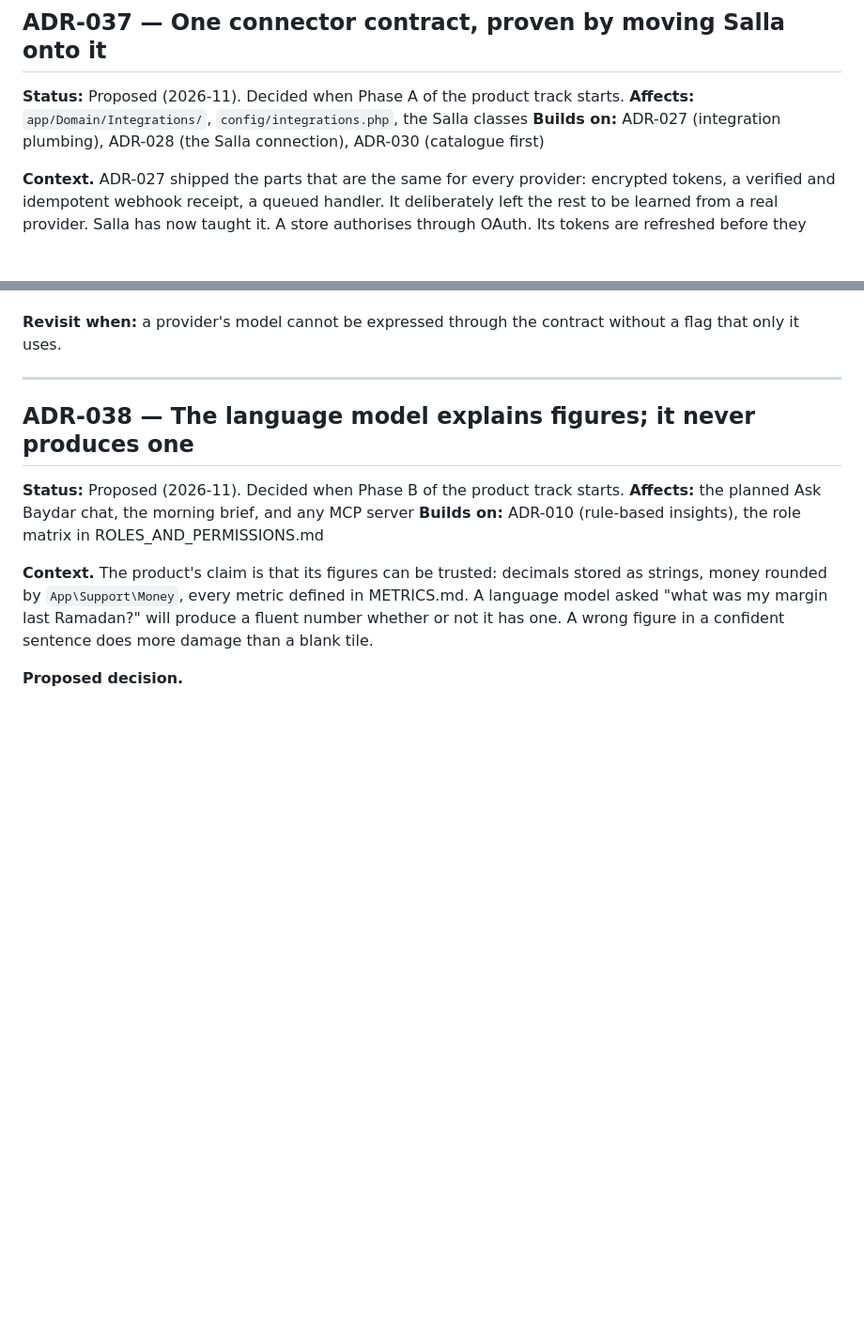
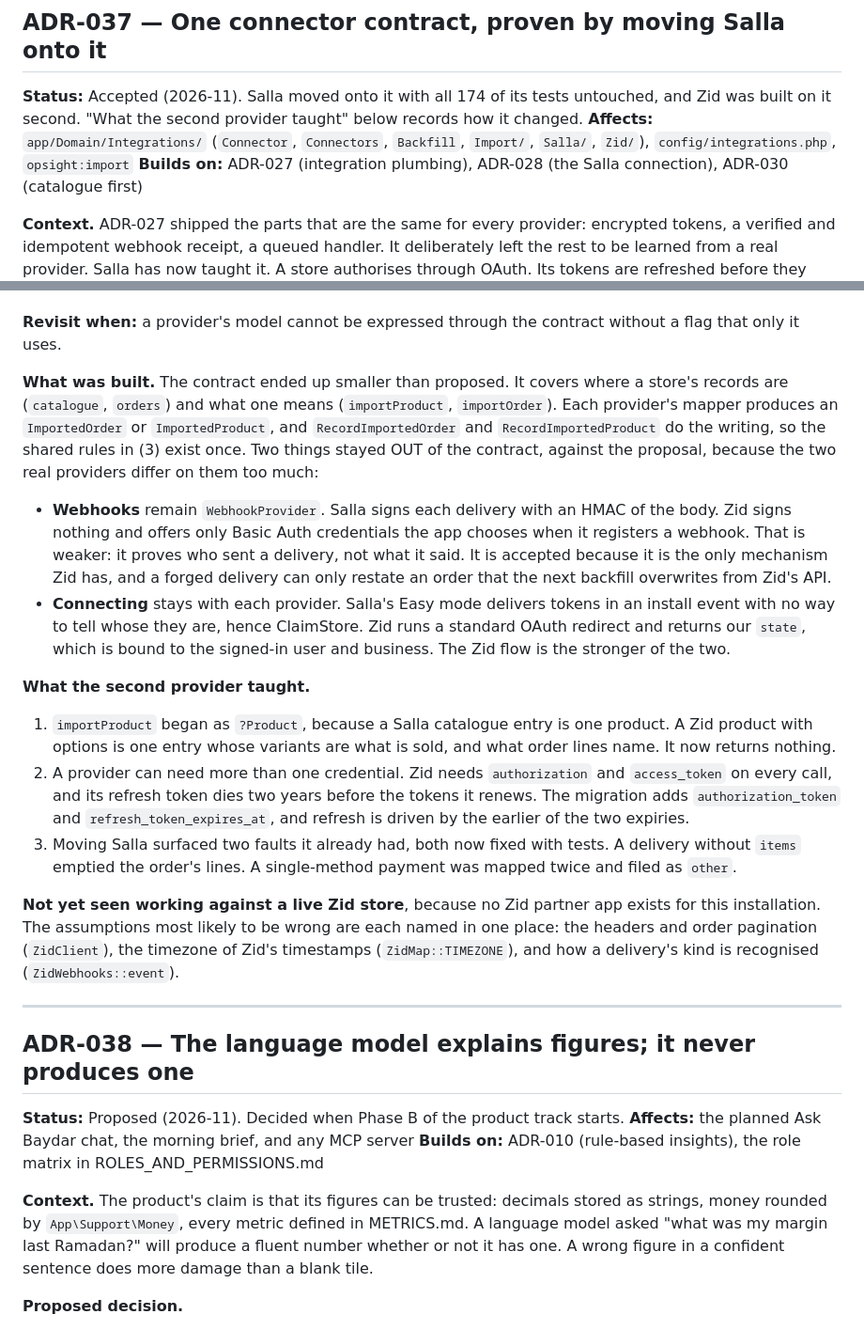
Before and after one commit to ahmedalhawajri89/opsight, a Markdown page: docs/architecture/DECISIONS.md, 2 parts joined by grey strips. Shown at 94% size. Rendered like a GitHub page; blank space fills up the shorter version.

```diff
--- a/docs/architecture/DECISIONS.md
+++ b/docs/architecture/DECISIONS.md
@@ -1890,8 +1890,10 @@ the next `playwright test` run puts it back.
 
 ## ADR-037 — One connector contract, proven by moving Salla onto it
 
-**Status:** Proposed (2026-11). Decided when Phase A of the product track starts.
-**Affects:** `app/Domain/Integrations/`, `config/integrations.php`, the Salla classes
+**Status:** Accepted (2026-11). Salla moved onto it with all 174 of its tests untouched, and Zid
+was built on it second. "What the second provider taught" below records how it changed.
+**Affects:** `app/Domain/Integrations/` (`Connector`, `Connectors`, `Backfill`, `Import/`,
+`Salla/`, `Zid/`), `config/integrations.php`, `opsight:import`
 **Builds on:** ADR-027 (integration plumbing), ADR-028 (the Salla connection), ADR-030
 (catalogue first)
 
@@ -1923,6 +1925,40 @@ unified API for everything: it does not cover the regional platforms this produc
 
 **Revisit when:** a provider's model cannot be expressed through the contract without a flag
 that only it uses.
+
+**What was built.** The contract ended up smaller than proposed. It covers where a store's records are
+(`catalogue`, `orders`) and what one means (`importProduct`, `importOrder`). Each provider's
+mapper produces an `ImportedOrder` or `ImportedProduct`, and `RecordImportedOrder` and
+`RecordImportedProduct` do the writing, so the shared rules in (3) exist once. Two things stayed
+OUT of the contract, against the proposal, because the two real providers differ on them too much:
+
+- **Webhooks** remain `WebhookProvider`. Salla signs each delivery with an HMAC of the body. Zid signs
+  nothing and offers only Basic Auth credentials the app chooses when it registers a webhook.
+  That is weaker: it proves who sent a delivery, not what it said. It is accepted because it is the
+  only mechanism Zid has, and a forged delivery can only restate an order that the next backfill
+  overwrites from Zid's API.
+- **Connecting** stays with each provider. Salla's Easy mode delivers tokens in an install event
+  with no way to tell whose they are, hence ClaimStore. Zid runs a standard OAuth redirect and
+  returns our `state`, which is bound to the signed-in user and business. The Zid flow is the
+  stronger of the two.
+
+**What the second provider taught.**
+
+1. `importProduct` began as `?Product`, because a Salla catalogue entry is one product. A Zid
+   product with options is one entry whose variants are what is sold, and what order lines name.
+   It now returns nothing.
+2. A provider can need more than one credential. Zid needs `authorization` and `access_token` on
+   every call, and its refresh token dies two years before the tokens it renews. The migration adds
+   `authorization_token` and `refresh_token_expires_at`, and refresh is driven by the earlier of
+   the two expiries.
+3. Moving Salla surfaced two faults it already had, both now fixed with tests. A delivery
+   without `items` emptied the order's lines. A single-method payment was mapped twice and filed
+   as `other`.
+
+**Not yet seen working against a live Zid store**, because no Zid partner app exists for this
+installation. The assumptions most likely to be wrong are each named in one place: the headers and
+order pagination (`ZidClient`), the timezone of Zid's timestamps (`ZidMap::TIMEZONE`), and how a
+delivery's kind is recognised (`ZidWebhooks::event`).
 
 ---
 
```
Also changed, not shown: docs/ROADMAP.md (+6 -1 lines), docs/SETUP.md (+31 -0 lines).
